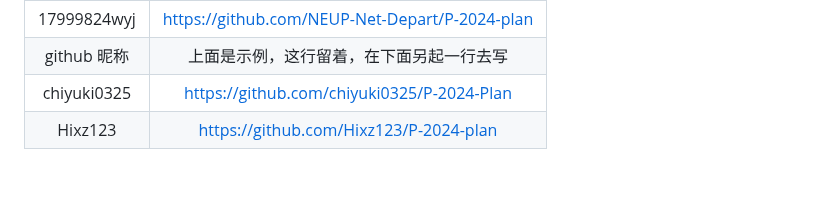
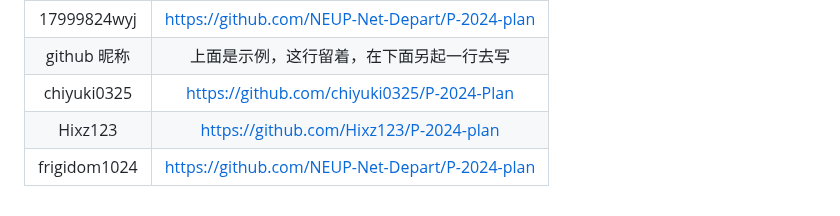
Before and after one commit to NEUP-Net-Depart/P-2024-plan, a Markdown page: Oct-vacation/README.md, the part around the change. GitHub-like rendering; blank space fills up the shorter version.

Commit message:
放置仓库链接

```diff
--- a/Oct-vacation/README.md
+++ b/Oct-vacation/README.md
@@ -143,3 +143,4 @@ PS：尽量记录过程中遇到的问题！！！并且，请使用我提供的
 | github 昵称 |    上面是示例，这行留着，在下面另起一行去写    |
 | chiyuki0325 |   https://github.com/chiyuki0325/P-2024-Plan   |
  | Hixz123 | https://github.com/Hixz123/P-2024-plan |
+ |frigidom1024|https://github.com/NEUP-Net-Depart/P-2024-plan|
```
